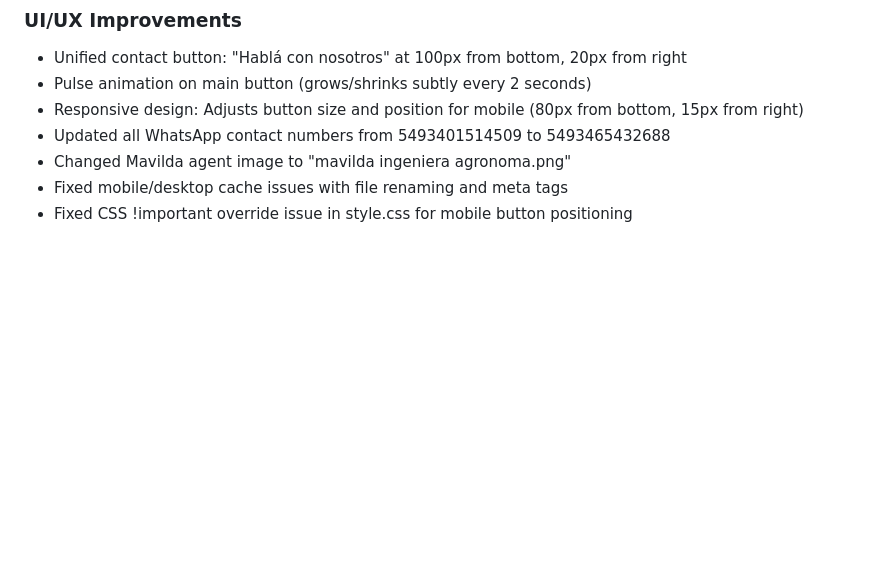
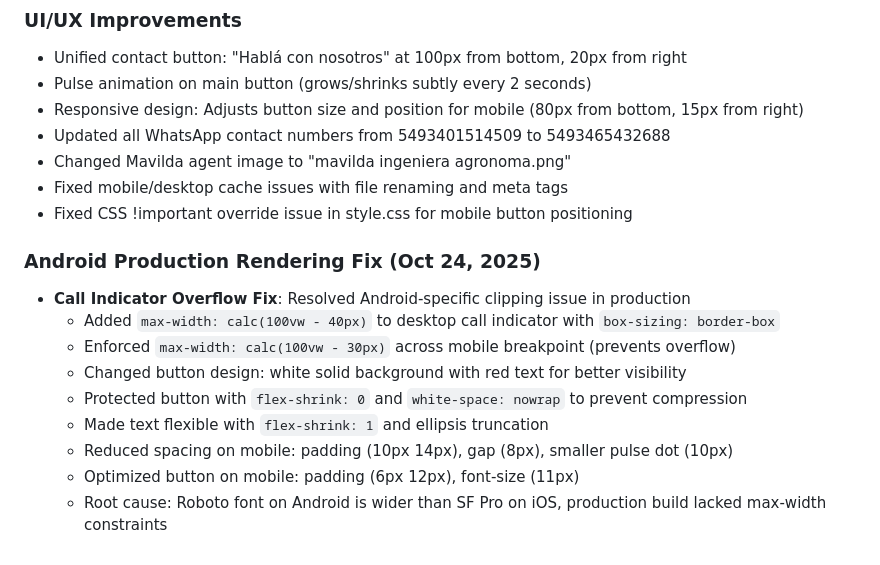
Before and after one commit to pansapabloISR/seragro.gruposer.com.ar, a Markdown page: replit.md, the part around the change. Drawn GitHub-style; blank space fills up the shorter version.

Commit message:
Improve display of call indicators on Android devices
Fix Android-specific call indicator clipping issue by adjusting max-width, button styling, and spacing for mobile and desktop.

Replit-Commit-Author: Agent
Replit-Commit-Session-Id: 8f6a8a9c-4124-45bb-a001-7bde8b342555
Replit-Commit-Checkpoint-Type: full_checkpoint
Replit-Commit-Screenshot-Url: https://storage.googleapis.com/screenshot-production-us-central1/1113836c-a092-40e4-822e-8209a73bf4b2/8f6a8a9c-4124-45bb-a001-7bde8b342555/z4x2Eq8

```diff
--- a/replit.md
+++ b/replit.md
@@ -148,3 +148,14 @@ Preferred communication style: Simple, everyday language.
 - Changed Mavilda agent image to "mavilda ingeniera agronoma.png"
 - Fixed mobile/desktop cache issues with file renaming and meta tags
 - Fixed CSS !important override issue in style.css for mobile button positioning
+
+### Android Production Rendering Fix (Oct 24, 2025)
+- **Call Indicator Overflow Fix**: Resolved Android-specific clipping issue in production
+  - Added `max-width: calc(100vw - 40px)` to desktop call indicator with `box-sizing: border-box`
+  - Enforced `max-width: calc(100vw - 30px)` across mobile breakpoint (prevents overflow)
+  - Changed button design: white solid background with red text for better visibility
+  - Protected button with `flex-shrink: 0` and `white-space: nowrap` to prevent compression
+  - Made text flexible with `flex-shrink: 1` and ellipsis truncation
+  - Reduced spacing on mobile: padding (10px 14px), gap (8px), smaller pulse dot (10px)
+  - Optimized button on mobile: padding (6px 12px), font-size (11px)
+  - Root cause: Roboto font on Android is wider than SF Pro on iOS, production build lacked max-width constraints
```
